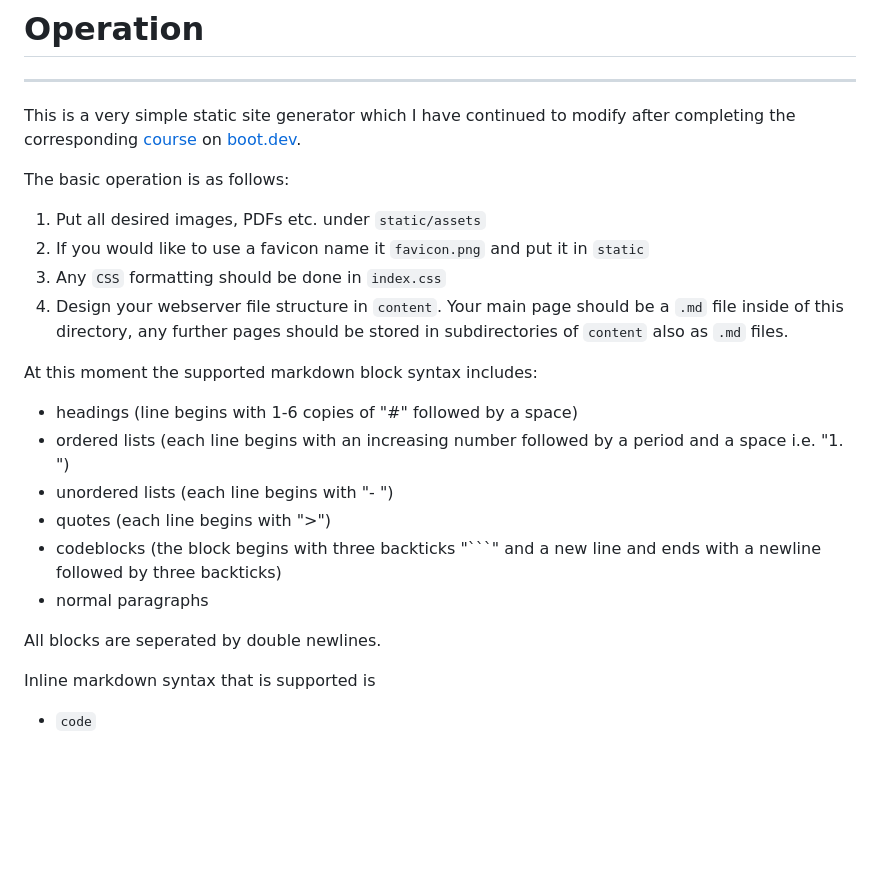
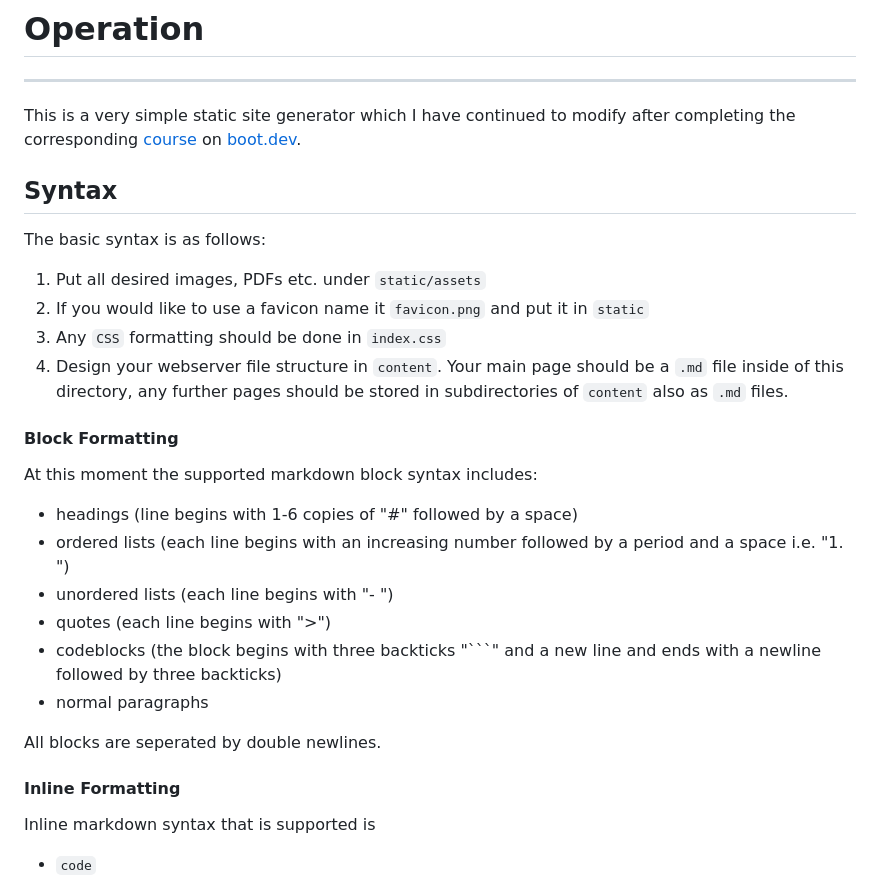
Before and after one commit to fss4/static-site-generator, a Markdown page: README.md, the part around the change. Rendered like a GitHub page; blank space fills up the shorter version.

```diff
--- a/README.md
+++ b/README.md
@@ -2,12 +2,16 @@
 --------------
 This is a very simple static site generator which I have continued to modify after completing the corresponding [course](https://www.boot.dev/courses/build-static-site-generator-python) on [boot.dev](https://www.boot.dev).
 
-The basic operation is as follows:
+## Syntax
+
+The basic syntax is as follows:
 
 1. Put all desired images, PDFs etc. under `static/assets`
 2. If you would like to use a favicon name it `favicon.png` and put it in `static`
 3. Any `CSS` formatting should be done in `index.css`
 4. Design your webserver file structure in `content`.  Your main page should be a `.md` file inside of this directory, any further pages should be stored in subdirectories of `content` also as `.md` files.
+
+#### Block Formatting
 
 At this moment the supported markdown block syntax includes:
 
@@ -19,6 +23,8 @@ At this moment the supported markdown block syntax includes:
 - normal paragraphs
 
 All blocks are seperated by double newlines.
+
+#### Inline Formatting
 
 Inline markdown syntax that is supported is
 - `code`
```
